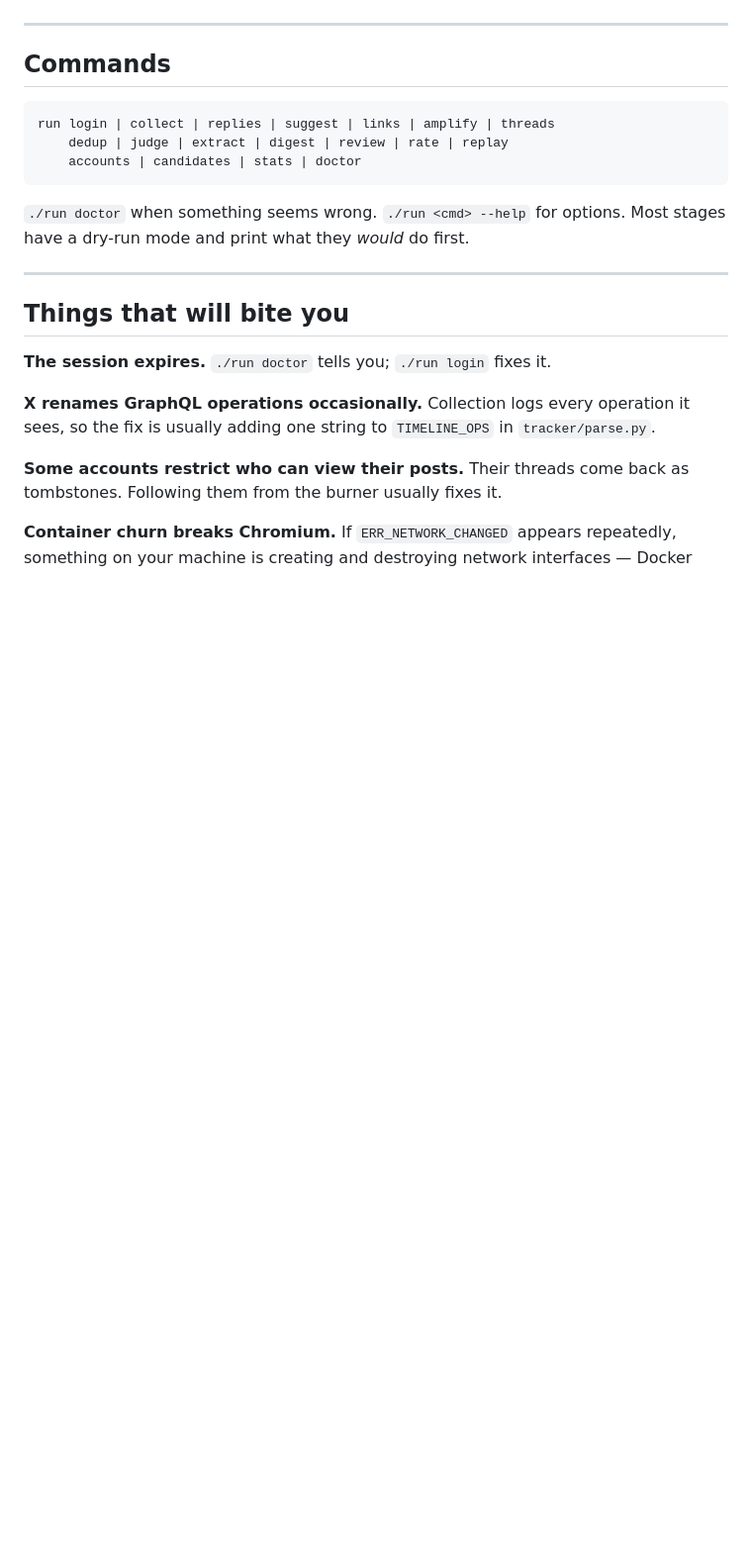
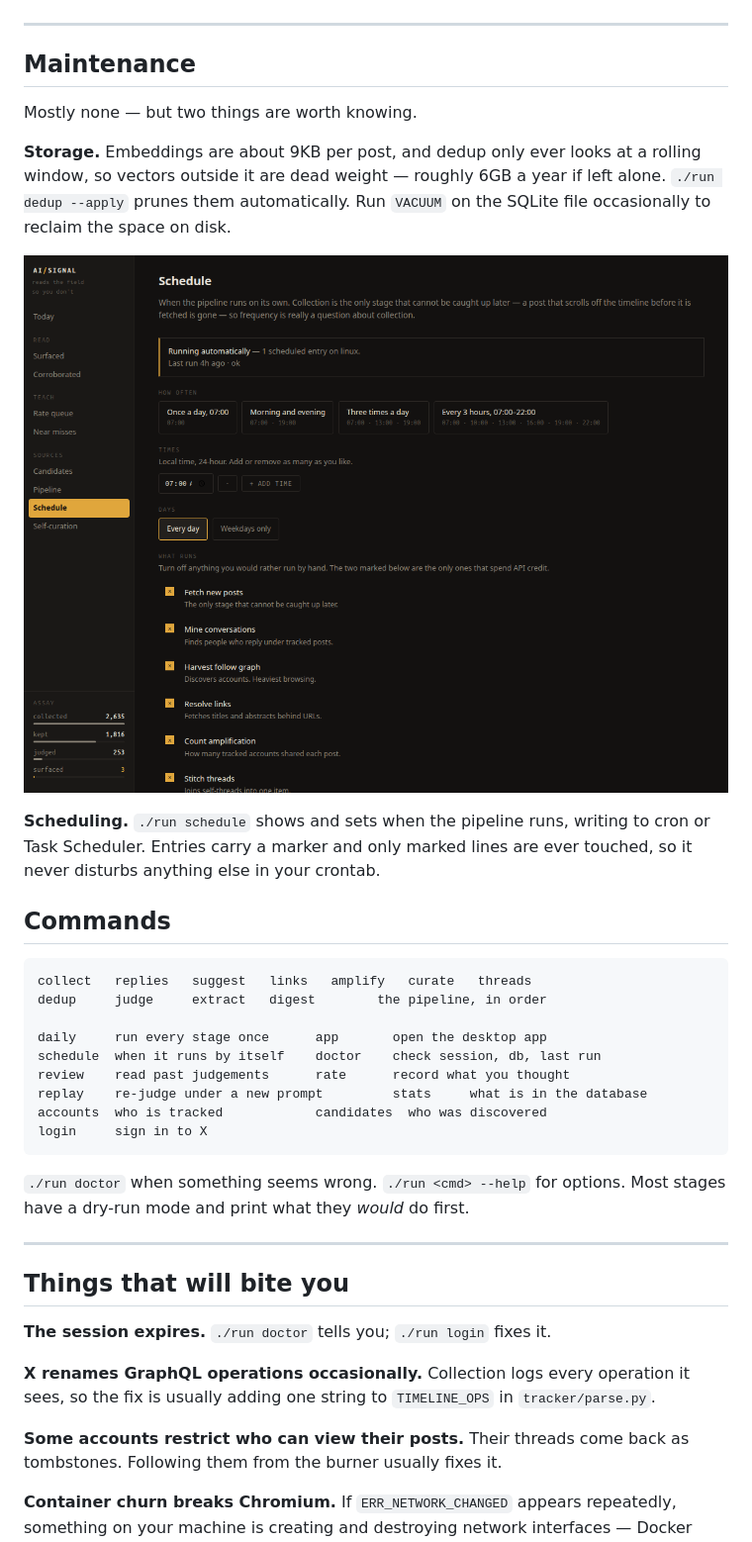
Before and after one commit to josephs-ai/twitter-info-grabber, a Markdown page: README.md, the part around one of its changes. Shown at 99% size. Drawn GitHub-style; pictures changed too: ui/assets/screenshot-schedule.png (added); blank space fills up the shorter version.

````diff
--- a/README.md
+++ b/README.md
@@ -161,11 +220,32 @@ weighted first. After editing the prompt, bump `PROMPT_VERSION` in
 ---
+
+## Maintenance
+
+Mostly none — but two things are worth knowing.
+
+**Storage.** Embeddings are about 9KB per post, and dedup only ever looks at a
+rolling window, so vectors outside it are dead weight — roughly 6GB a year if
+left alone. `./run dedup --apply` prunes them automatically. Run `VACUUM` on the
+SQLite file occasionally to reclaim the space on disk.
+
+![Schedule](ui/assets/screenshot-schedule.png)
+
+**Scheduling.** `./run schedule` shows and sets when the pipeline runs, writing
+to cron or Task Scheduler. Entries carry a marker and only marked lines are ever
+touched, so it never disturbs anything else in your crontab.
 
 ## Commands
 
 ```
-run login | collect | replies | suggest | links | amplify | threads
-    dedup | judge | extract | digest | review | rate | replay
-    accounts | candidates | stats | doctor
+collect   replies   suggest   links   amplify   curate   threads
+dedup     judge     extract   digest        the pipeline, in order
+
+daily     run every stage once      app       open the desktop app
+schedule  when it runs by itself    doctor    check session, db, last run
+review    read past judgements      rate      record what you thought
+replay    re-judge under a new prompt         stats     what is in the database
+accounts  who is tracked            candidates  who was discovered
+login     sign in to X
 ```
 
 `./run doctor` when something seems wrong. `./run <cmd> --help` for options.
````
Also changed, not shown: other parts of README.md (+64 -5 lines), ui/assets/screenshot-curation.png (added), ui/assets/screenshot-surfaced.png (added).
